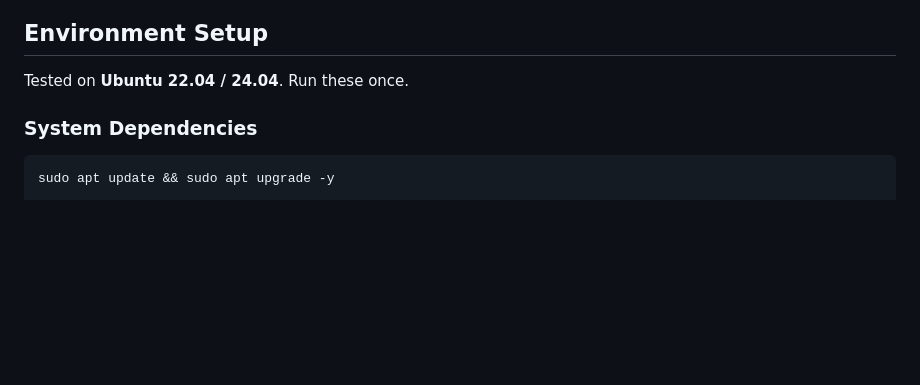
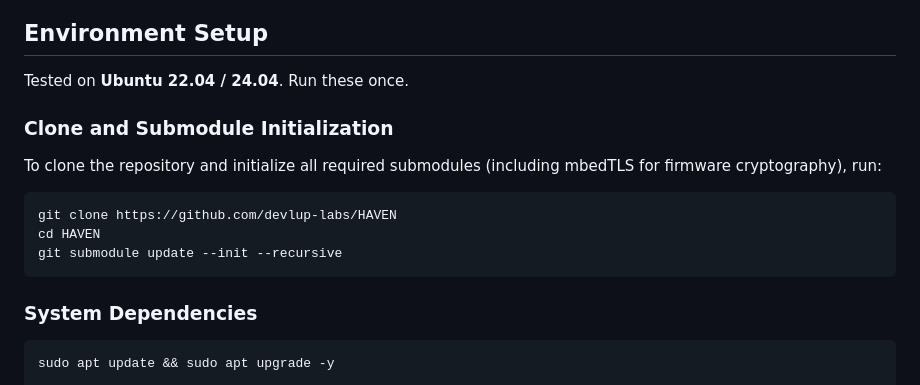
Before and after one commit to devlup-labs/HAVEN, a Markdown page: README.md, the part around the change. Rendered like a GitHub page; blank space fills up the shorter version.

Commit message:
Update README.md with submodule initialization instructions for mbedTLS

````diff
--- a/README.md
+++ b/README.md
@@ -41,6 +41,16 @@ HAVEN/
 ## Environment Setup
 
 Tested on **Ubuntu 22.04 / 24.04**. Run these once.
+
+### Clone and Submodule Initialization
+
+To clone the repository and initialize all required submodules (including mbedTLS for firmware cryptography), run:
+
+```bash
+git clone https://github.com/devlup-labs/HAVEN
+cd HAVEN
+git submodule update --init --recursive
+```
 
 ### System Dependencies
 
````
